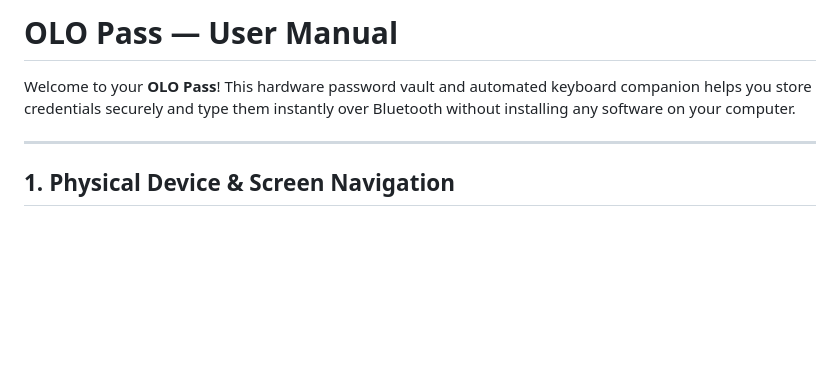
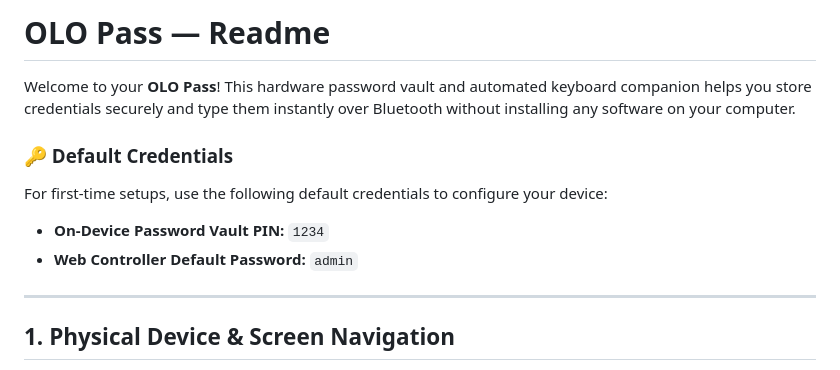
Before and after one commit to micromakerlabsfiles-git/OLO-Pass, a Markdown page: readme.md, the part around the change. GitHub-like rendering; blank space fills up the shorter version.

Commit message:
Revise title and include default credentials
Updated the title and added default credentials section.

```diff
--- a/readme.md
+++ b/readme.md
@@ -1,6 +1,11 @@
-# OLO Pass — User Manual
+# OLO Pass — Readme
 
 Welcome to your **OLO Pass**! This hardware password vault and automated keyboard companion helps you store credentials securely and type them instantly over Bluetooth without installing any software on your computer.
+
+### 🔑 Default Credentials
+For first-time setups, use the following default credentials to configure your device:
+*   **On-Device Password Vault PIN:** `1234`
+*   **Web Controller Default Password:** `admin`
 
 ---
 
```
